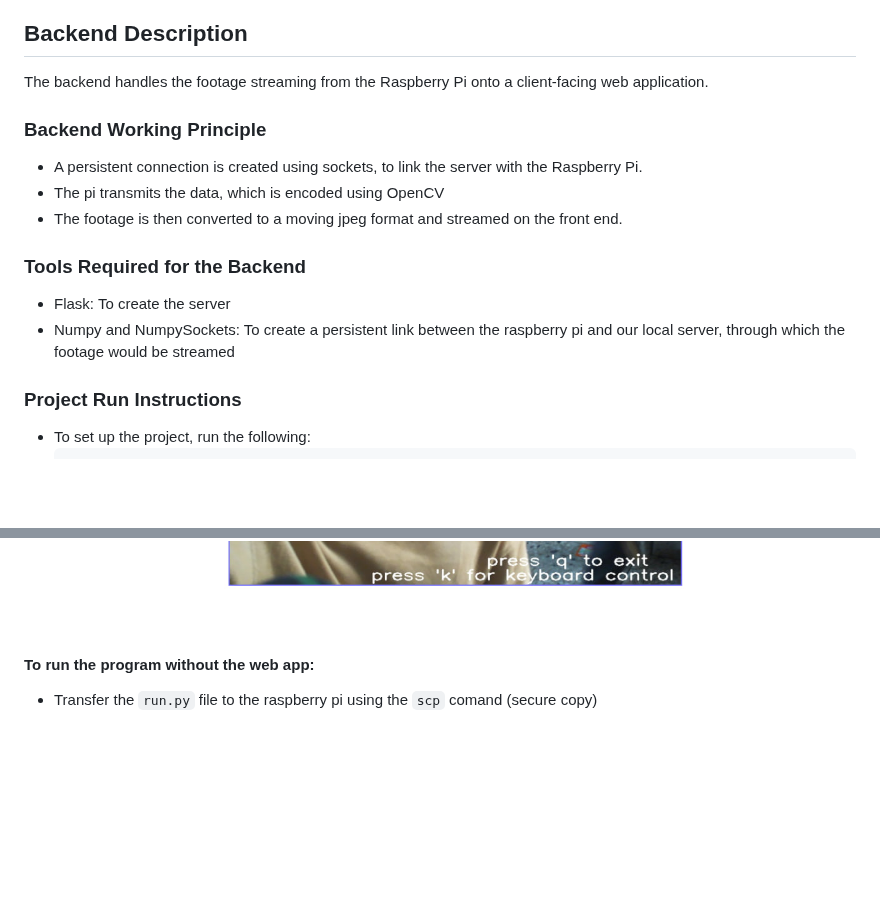
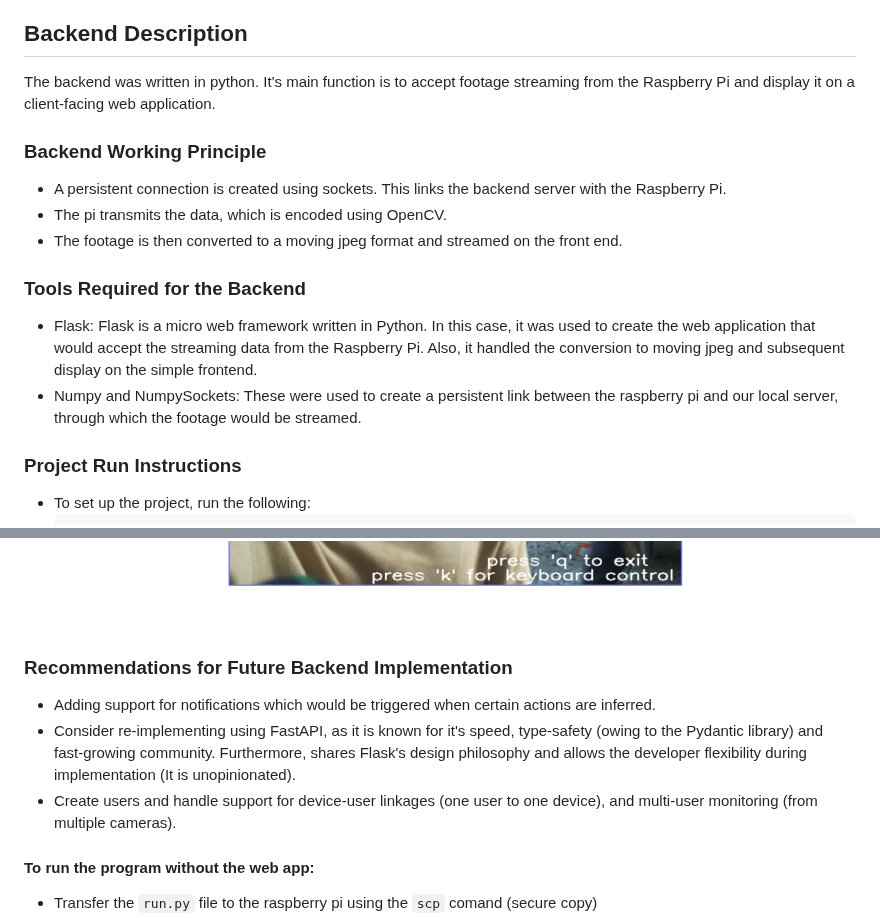
Before and after one commit to iitimii/Cam-Ai, a Markdown page: README.md, 2 parts joined by grey strips. Rendered like a GitHub page; blank space fills up the shorter version.

````diff
--- a/README.md
+++ b/README.md
@@ -77,16 +77,16 @@ https://github.com/iitimii/Cam-Ai/assets/106264110/efa98629-38f4-4e97-a09c-19553
 - Val_Accuracy: 0.6873
 
 ## Backend Description
-The backend handles the footage streaming from the Raspberry Pi onto a client-facing web application.
+The backend was written in python. It's main function is to accept footage streaming from the Raspberry Pi and display it on a client-facing web application.
 
 ### Backend Working Principle
-- A persistent connection is created using sockets, to link the server with the Raspberry Pi.
-- The pi transmits the data, which is encoded using OpenCV
+- A persistent connection is created using sockets. This links the backend server with the Raspberry Pi.
+- The pi transmits the data, which is encoded using OpenCV.
 - The footage is then converted to a moving jpeg format and streamed on the front end.
 
 ### Tools Required for the Backend
-- Flask: To create the server
-- Numpy and NumpySockets: To create a persistent link between the raspberry pi and our local server, through which the footage would be streamed
+- Flask: Flask is a micro web framework written in Python. In this case, it was used to create the web application that would accept the streaming data from the Raspberry Pi. Also, it handled the conversion to moving jpeg and subsequent display on the simple frontend.
+- Numpy and NumpySockets: These were used to create a persistent link between the raspberry pi and our local server, through which the footage would be streamed.
 
 ### Project Run Instructions
 - To set up the project, run the following:
@@ -103,6 +103,11 @@ The backend handles the footage streaming from the Raspberry Pi onto a client-fa
   ![Home page](./images/home.png)
   ![Working model](./images/web-screenshot.jpg)
 
+### Recommendations for Future Backend Implementation
+- Adding support for notifications which would be triggered when certain actions are inferred.
+- Consider re-implementing using FastAPI, as it is known for it's speed, type-safety (owing to the Pydantic library) and fast-growing community. Furthermore, shares Flask's design philosophy and allows the developer flexibility during implementation (It is unopinionated).
+- Create users and handle support for device-user linkages (one user to one device), and multi-user monitoring (from multiple cameras).
+
 
 #### To run the program without the web app:
 - Transfer the ```run.py``` file to the raspberry pi using the ```scp``` comand (secure copy)
````
